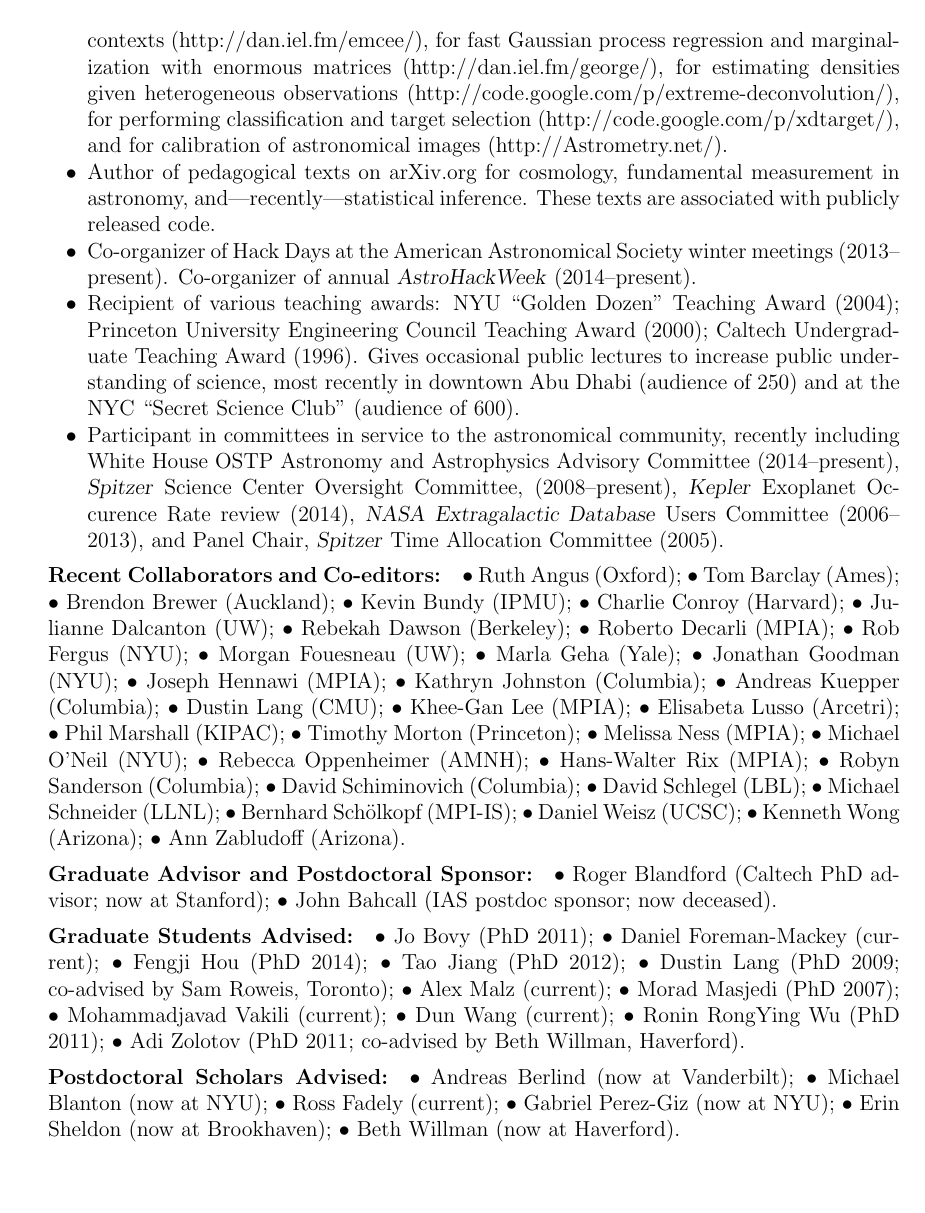
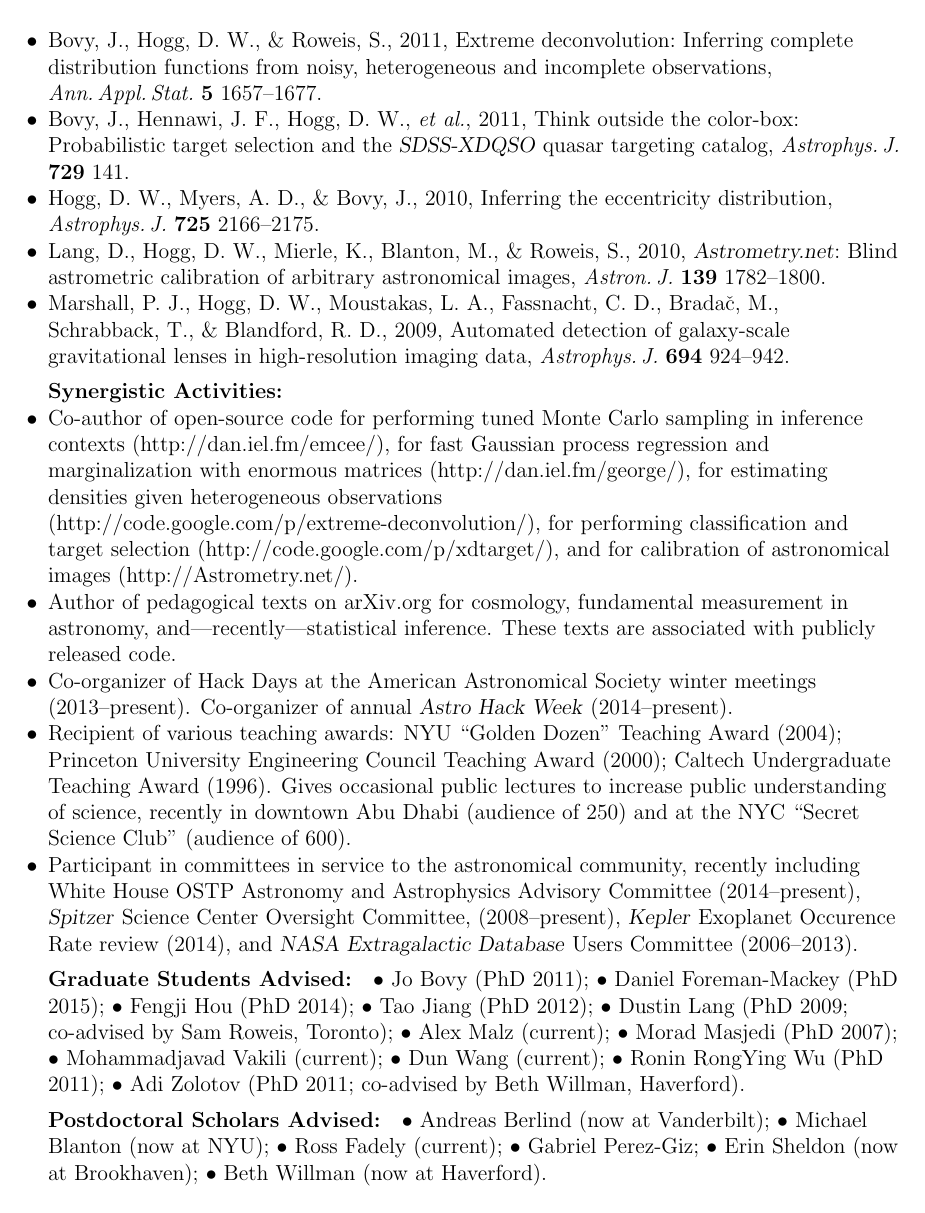
Before and after one commit to davidwhogg/k2-proposal, a LaTeX document (OpenK2/biosketch_hogg.tex): page 2 of 2. Compiled offline with pdfLaTeX.

Commit message:
zeroth draft

```diff
--- a/OpenK2/biosketch_hogg.tex
+++ b/OpenK2/biosketch_hogg.tex
@@ -1,17 +1,16 @@
 % This file is part of the OpenK2 project.
-% Copyright 2015 David W. Hogg
+% Copyright 2015 David W. Hogg.
 
 % to-do
 % -----
 % - update to THIS PROJECT; ie, relevant publications
-% - the biographical sketch must include a description of scientific, technical and management performance on relevant prior research efforts. Those participants who will play critical management or technical roles in the proposed investigation should demonstrate that their qualifications, capabilities, and experience are appropriate to provide confidence that the proposed objectives will be achieved.
-% - doesn't need lists of collaborators, etc, as far as I read...?
 
 \documentclass[12pt]{article}
 \setlength{\headheight}{0ex}
 \setlength{\headsep}{0ex}
 \input{hogg_nasa}
 \pagestyle{empty}
+\raggedright
 
 \begin{document}
 \noindent
@@ -64 +102,4 @@ Foreman-Mackey,~D., Hogg,~D.~W., Lang,~D., \& Goodman,~J., 2013,
 \item
+Bovy,~J., Hogg,~D.~W., \& Roweis,~S., 2011,
+{Extreme deconvolution:\ Inferring complete distribution functions from noisy, heterogeneous and incomplete observations},
+\textit{Ann.\,Appl.\,Stat.}\ \textbf{5} 1657--1677.
@@ -78,3 +108,6 @@ Bovy,~J., Hennawi,~J.~F., Hogg,~D.~W., \etal, 2011,
 {Think outside the color-box:\ Probabilistic target selection and the \project{SDSS-XDQSO} quasar targeting catalog},
 \textit{Astrophys.\,J.}\ \textbf{729} 141.
 \item
+Hogg,~D.~W., Myers,~A.~D., \& Bovy,~J., 2010,
+{Inferring the eccentricity distribution},
+\textit{Astrophys.\,J.}\ \textbf{725} 2166--2175.
@@ -82,3 +116,7 @@ Lang,~D., Hogg,~D.~W., Mierle,~K., Blanton,~M., \& Roweis,~S., 2010,
 {\project{Astrometry.net}:\ Blind astrometric calibration of arbitrary astronomical images},
 \textit{Astron.\,J.}\ \textbf{139} 1782--1800.
 \item
+Marshall,~P.~J., Hogg,~D.~W., Moustakas,~L.~A., Fassnacht,~C.~D.,
+Brada\v{c},~M., Schrabback,~T., \& Blandford,~R.~D., 2009,
+{Automated detection of galaxy-scale gravitational lenses in high-resolution imaging data},
+\textit{Astrophys.\,J.}\ \textbf{694} 924--942.
@@ -107,14 +138,14 @@ measurement in astronomy, and---recently---statistical inference.
 These texts are associated with publicly released code.
 \item
 Co-organizer of Hack Days at the American Astronomical Society winter meetings (2013--present).
-Co-organizer of annual \project{AstroHackWeek} (2014--present).
+Co-organizer of annual \project{Astro Hack Week} (2014--present).
 \item
 Recipient of various teaching awards:
 NYU ``Golden Dozen'' Teaching Award (2004);
 Princeton University Engineering Council Teaching Award (2000);
 Caltech Undergraduate Teaching Award (1996).
 Gives occasional public lectures to increase public understanding of
-science, most recently in downtown Abu Dhabi (audience of 250) and at
+science, recently in downtown Abu Dhabi (audience of 250) and at
 the NYC ``Secret Science Club'' (audience of 600).
 \item
 Participant in committees in service to the astronomical community,
@@ -122,52 +153,13 @@ recently including
 White House OSTP Astronomy and Astrophysics Advisory Committee (2014--present),
 \Spitzer\ Science Center Oversight Committee, (2008--present),
 \project{Kepler} Exoplanet Occurence Rate review (2014),
-\project{NASA Extragalactic Database} Users Committee (2006--2013),
 and
-Panel Chair, \Spitzer\ Time Allocation Committee (2005).
+\project{NASA Extragalactic Database} Users Committee (2006--2013).
 \end{itemize}
-
-\paragraph{Recent Collaborators and Co-editors:}
-$\bullet$~Ruth Angus (Oxford);
-$\bullet$~Tom Barclay (Ames);
-$\bullet$~Brendon Brewer (Auckland);
-$\bullet$~Kevin Bundy (IPMU);
-$\bullet$~Charlie Conroy (Harvard);
-$\bullet$~Julianne Dalcanton (UW);
-$\bullet$~Rebekah Dawson (Berkeley);
-$\bullet$~Roberto Decarli (MPIA);
-$\bullet$~Rob Fergus (NYU);
-$\bullet$~Morgan Fouesneau (UW);
-$\bullet$~Marla Geha (Yale);
-$\bullet$~Jonathan Goodman (NYU);
-$\bullet$~Joseph Hennawi (MPIA);
-$\bullet$~Kathryn Johnston (Columbia);
-$\bullet$~Andreas Kuepper (Columbia);
-$\bullet$~Dustin Lang (CMU);
-$\bullet$~Khee-Gan Lee (MPIA);
-$\bullet$~Elisabeta Lusso (Arcetri);
-$\bullet$~Phil Marshall (KIPAC);
-$\bullet$~Timothy Morton (Princeton);
-$\bullet$~Melissa Ness (MPIA);
-$\bullet$~Michael O'Neil (NYU);
-$\bullet$~Rebecca Oppenheimer (AMNH);
-$\bullet$~Hans-Walter Rix (MPIA);
-$\bullet$~Robyn Sanderson (Columbia);
-$\bullet$~David Schiminovich (Columbia);
-$\bullet$~David Schlegel (LBL);
-$\bullet$~Michael Schneider (LLNL);
-$\bullet$~Bernhard Sch\"olkopf (MPI-IS);
-$\bullet$~Daniel Weisz (UCSC);
-$\bullet$~Kenneth Wong (Arizona);
-$\bullet$~Ann Zabludoff (Arizona).
-
-\paragraph{Graduate Advisor and Postdoctoral Sponsor:}
-$\bullet$~Roger Blandford (Caltech PhD advisor; now at Stanford);
-$\bullet$~John Bahcall (IAS postdoc sponsor; now deceased).
 
 \paragraph{Graduate Students Advised:}
 $\bullet$~Jo Bovy (PhD 2011);
-$\bullet$~Daniel Foreman-Mackey (current);
+$\bullet$~Daniel Foreman-Mackey (PhD 2015);
 $\bullet$~Fengji Hou (PhD 2014);
 $\bullet$~Tao Jiang (PhD 2012);
 $\bullet$~Dustin Lang (PhD 2009; co-advised by Sam Roweis, Toronto);
@@ -182,7 +174,7 @@ $\bullet$~Adi Zolotov (PhD 2011; co-advised by Beth Willman, Haverford).
 $\bullet$~Andreas Berlind (now at Vanderbilt);
 $\bullet$~Michael Blanton (now at NYU);
 $\bullet$~Ross Fadely (current);
-$\bullet$~Gabriel Perez-Giz (now at NYU);
+$\bullet$~Gabriel Perez-Giz;
 $\bullet$~Erin Sheldon (now at Brookhaven);
 $\bullet$~Beth Willman (now at Haverford).
 
```
Also changed, not shown: OpenK2/biosketch_hogg.tex (78 more changed lines).
